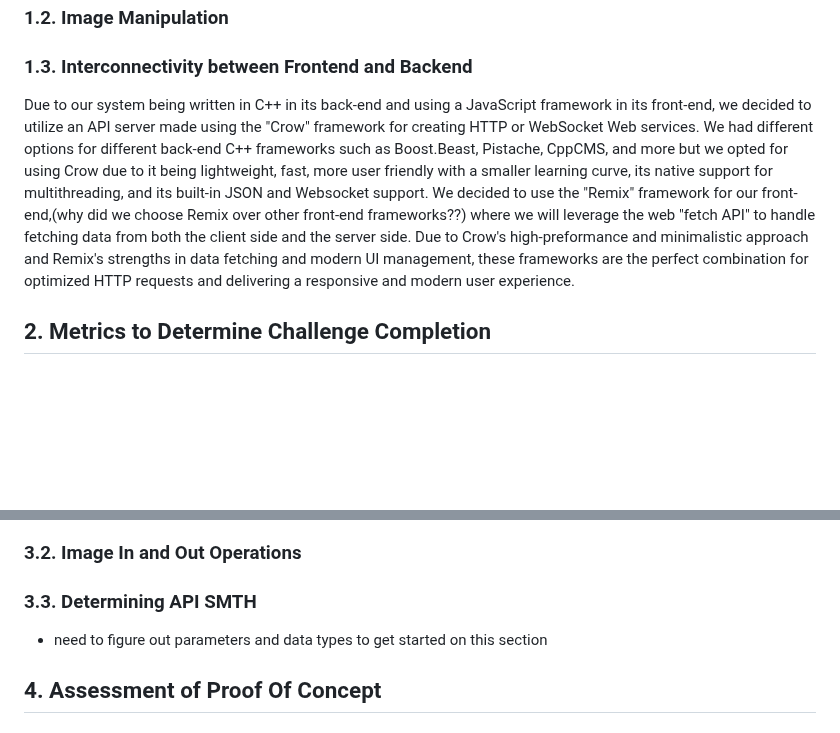
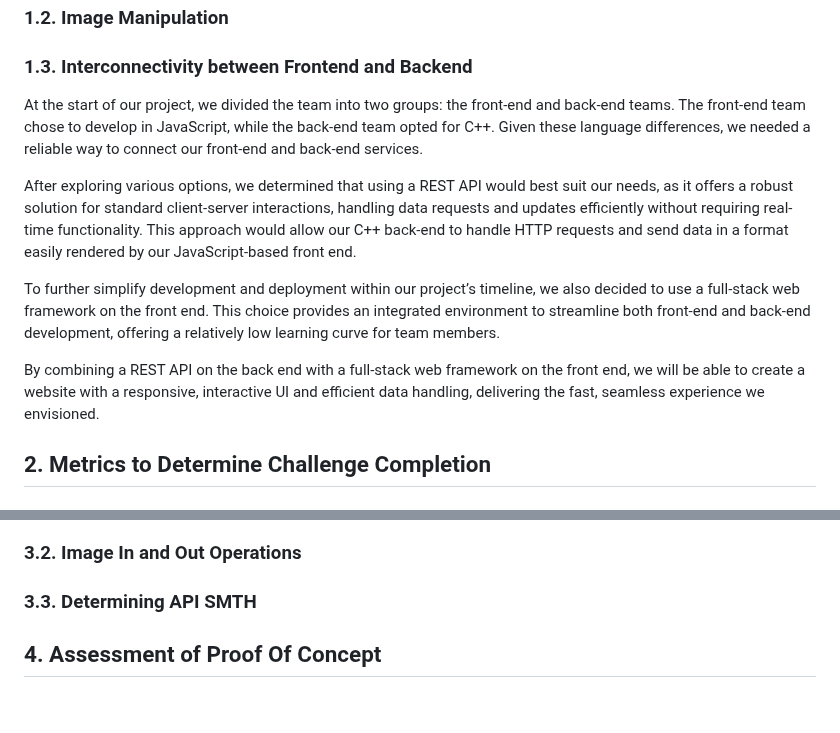
Before and after one commit to csci265-team/HiddenFrame, a Markdown page: documentation/proof-of-concept.md, 2 parts joined by grey strips. Rendered like a GitHub page; blank space fills up the shorter version.

Commit message:
finished Section 1.3

```diff
--- a/documentation/proof-of-concept.md
+++ b/documentation/proof-of-concept.md
@@ -51,7 +51,13 @@ Assessing the results of the proof-of-concept and any implications:
 ### 1.1. User Experience
 ### 1.2. Image Manipulation
 ### 1.3. Interconnectivity between Frontend and Backend
-Due to our system being written in C++ in its back-end and using a JavaScript framework in its front-end, we decided to utilize an API server made using the "Crow" framework for creating HTTP or WebSocket Web services. We had different options for different back-end C++ frameworks such as Boost.Beast, Pistache, CppCMS, and more but we opted for using Crow due to it being lightweight, fast, more user friendly with a smaller learning curve, its native support for multithreading, and its built-in JSON and Websocket support. We decided to use the "Remix" framework for our front-end,(why did we choose Remix over other front-end frameworks??) where we will leverage the web "fetch API" to handle fetching data from both the client side and the server side. Due to Crow's high-preformance and minimalistic approach and Remix's strengths in data fetching and modern UI management, these frameworks are the perfect combination for optimized HTTP requests and delivering a responsive and modern user experience.
+At the start of our project, we divided the team into two groups: the front-end and back-end teams. The front-end team chose to develop in JavaScript, while the back-end team opted for C++. Given these language differences, we needed a reliable way to connect our front-end and back-end services.
+
+After exploring various options, we determined that using a REST API would best suit our needs, as it offers a robust solution for standard client-server interactions, handling data requests and updates efficiently without requiring real-time functionality. This approach would allow our C++ back-end to handle HTTP requests and send data in a format easily rendered by our JavaScript-based front end.
+
+To further simplify development and deployment within our project’s timeline, we also decided to use a full-stack web framework on the front end. This choice provides an integrated environment to streamline both front-end and back-end development, offering a relatively low learning curve for team members.
+
+By combining a REST API on the back end with a full-stack web framework on the front end, we will be able to create a website with a responsive, interactive UI and efficient data handling, delivering the fast, seamless experience we envisioned.
 ## 2. Metrics to Determine Challenge Completion
 ### 2.1. Metrics for User Experience
 #### 2.1.1 Interactivity
@@ -64,7 +70,6 @@ Due to our system being written in C++ in its back-end and using a JavaScript fr
 #### 3.1.2. CSS Framework
 ### 3.2. Image In and Out Operations
 ### 3.3. Determining API SMTH
-- need to figure out parameters and data types to get started on this section
 ## 4. Assessment of Proof Of Concept
 ### 4.1. Assessment of Frontend
 ### 4.2. Assessment of Backend
```
Also changed, not shown: documentation/design.md (+3 -4 lines).
